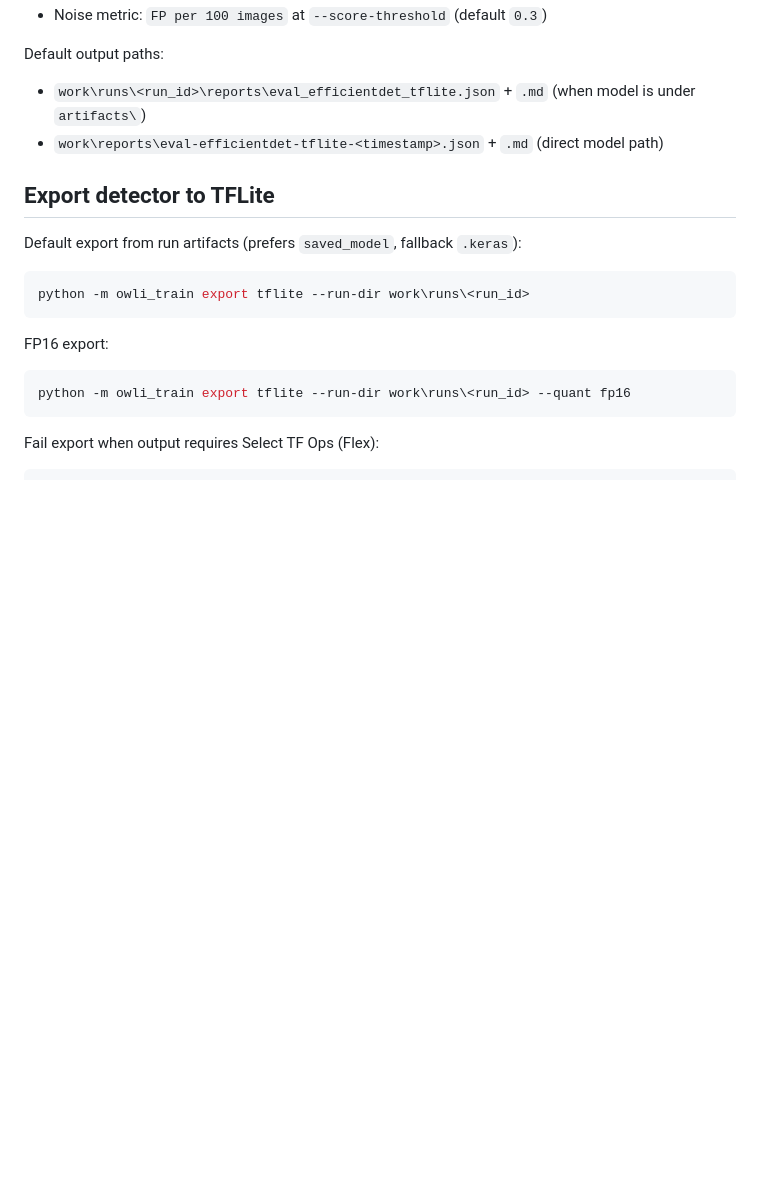
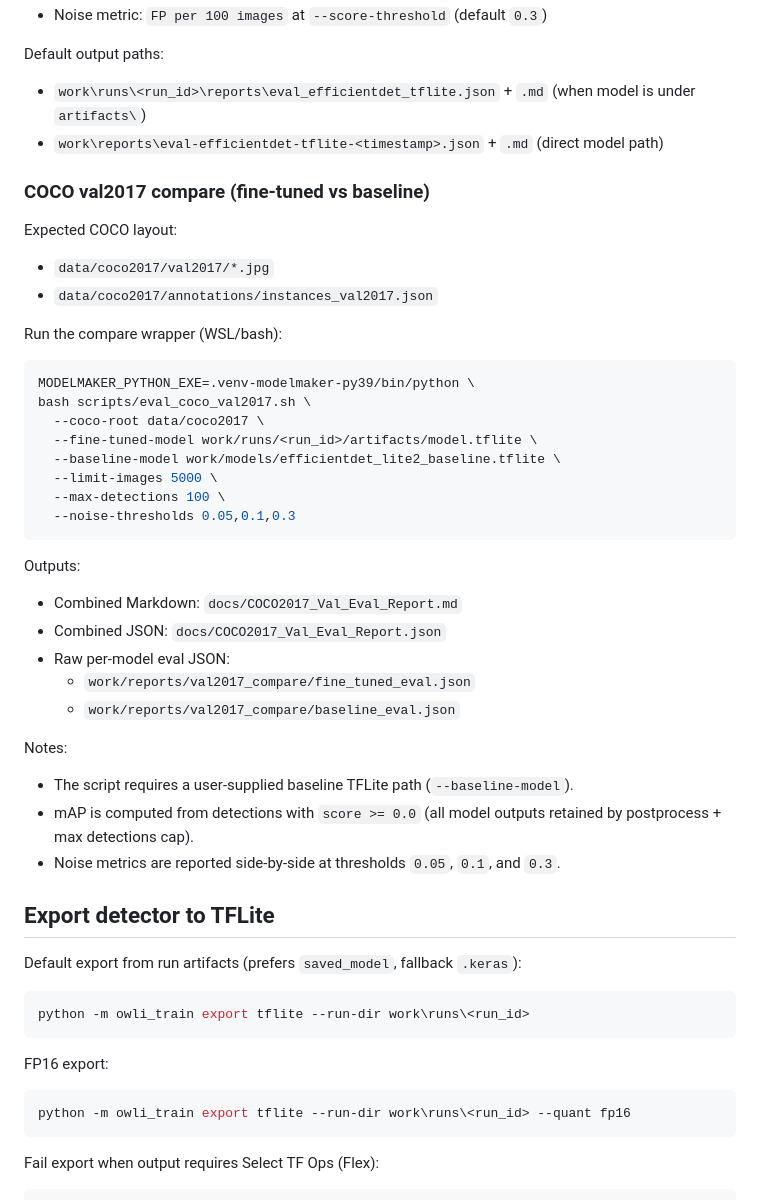
Before and after one commit to KreutzM/owli-detector-train-keras, a Markdown page: docs/runbook.md, the part around the change. Rendered like a GitHub page; blank space fills up the shorter version.

Commit message:
docs(runbook): document val2017 fine-tuned vs baseline compare flow

````diff
--- a/docs/runbook.md
+++ b/docs/runbook.md
@@ -272,6 +272,37 @@ Default output paths:
 - `work\runs\<run_id>\reports\eval_efficientdet_tflite.json` + `.md` (when model is under `artifacts\`)
 - `work\reports\eval-efficientdet-tflite-<timestamp>.json` + `.md` (direct model path)
 
+### COCO val2017 compare (fine-tuned vs baseline)
+
+Expected COCO layout:
+- `data/coco2017/val2017/*.jpg`
+- `data/coco2017/annotations/instances_val2017.json`
+
+Run the compare wrapper (WSL/bash):
+
+```bash
+MODELMAKER_PYTHON_EXE=.venv-modelmaker-py39/bin/python \
+bash scripts/eval_coco_val2017.sh \
+  --coco-root data/coco2017 \
+  --fine-tuned-model work/runs/<run_id>/artifacts/model.tflite \
+  --baseline-model work/models/efficientdet_lite2_baseline.tflite \
+  --limit-images 5000 \
+  --max-detections 100 \
+  --noise-thresholds 0.05,0.1,0.3
+```
+
+Outputs:
+- Combined Markdown: `docs/COCO2017_Val_Eval_Report.md`
+- Combined JSON: `docs/COCO2017_Val_Eval_Report.json`
+- Raw per-model eval JSON:
+  - `work/reports/val2017_compare/fine_tuned_eval.json`
+  - `work/reports/val2017_compare/baseline_eval.json`
+
+Notes:
+- The script requires a user-supplied baseline TFLite path (`--baseline-model`).
+- mAP is computed from detections with `score >= 0.0` (all model outputs retained by postprocess + max detections cap).
+- Noise metrics are reported side-by-side at thresholds `0.05`, `0.1`, and `0.3`.
+
 ## Export detector to TFLite
 
 Default export from run artifacts (prefers `saved_model`, fallback `.keras`):
````
